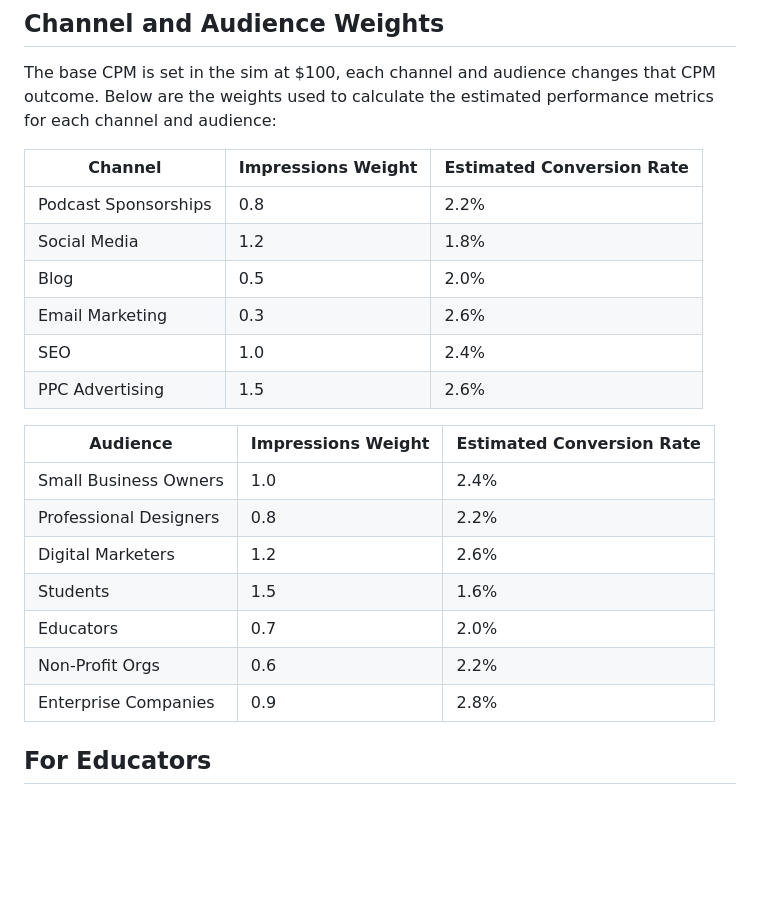
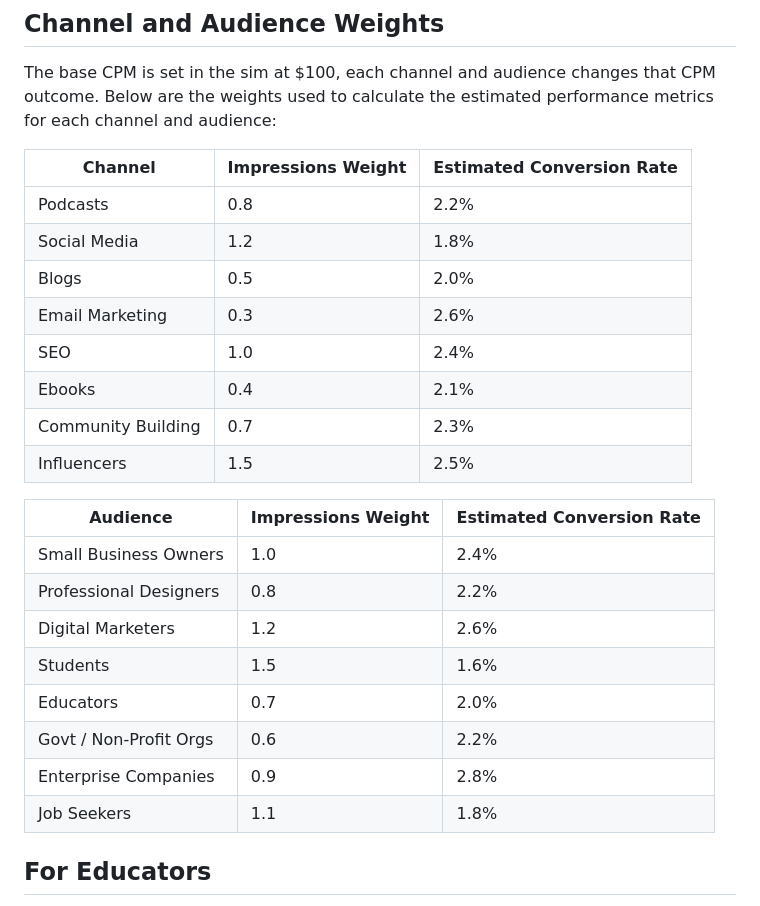
Before and after one commit to welovejeff/ContentStratSim, a Markdown page: README.md, the part around the change. Rendered like a GitHub page; blank space fills up the shorter version.

Commit message:
Updated weights based on new audiences and channels

```diff
--- a/README.md
+++ b/README.md
@@ -26,12 +26,14 @@ Below are the weights used to calculate the estimated performance metrics for ea
 
 | Channel               | Impressions Weight | Estimated Conversion Rate |
 |-----------------------|---------------------|---------------------------|
-| Podcast Sponsorships  | 0.8                 | 2.2%                      |
+| Podcasts              | 0.8                 | 2.2%                      |
 | Social Media          | 1.2                 | 1.8%                      |
-| Blog                  | 0.5                 | 2.0%                      |
+| Blogs                 | 0.5                 | 2.0%                      |
 | Email Marketing       | 0.3                 | 2.6%                      |
 | SEO                   | 1.0                 | 2.4%                      |
-| PPC Advertising       | 1.5                 | 2.6%                      |
+| Ebooks                | 0.4                 | 2.1%                      |
+| Community Building    | 0.7                 | 2.3%                      |
+| Influencers           | 1.5                 | 2.5%                      |
 
 | Audience              | Impressions Weight | Estimated Conversion Rate |
 |-----------------------|---------------------|---------------------------|
@@ -40,8 +42,9 @@ Below are the weights used to calculate the estimated performance metrics for ea
 | Digital Marketers     | 1.2                 | 2.6%                      |
 | Students              | 1.5                 | 1.6%                      |
 | Educators             | 0.7                 | 2.0%                      |
-| Non-Profit Orgs       | 0.6                 | 2.2%                      |
+| Govt / Non-Profit Orgs| 0.6                 | 2.2%                      |
 | Enterprise Companies  | 0.9                 | 2.8%                      |
+| Job Seekers           | 1.1                 | 1.8%                      |
 
 ## For Educators
 
```
